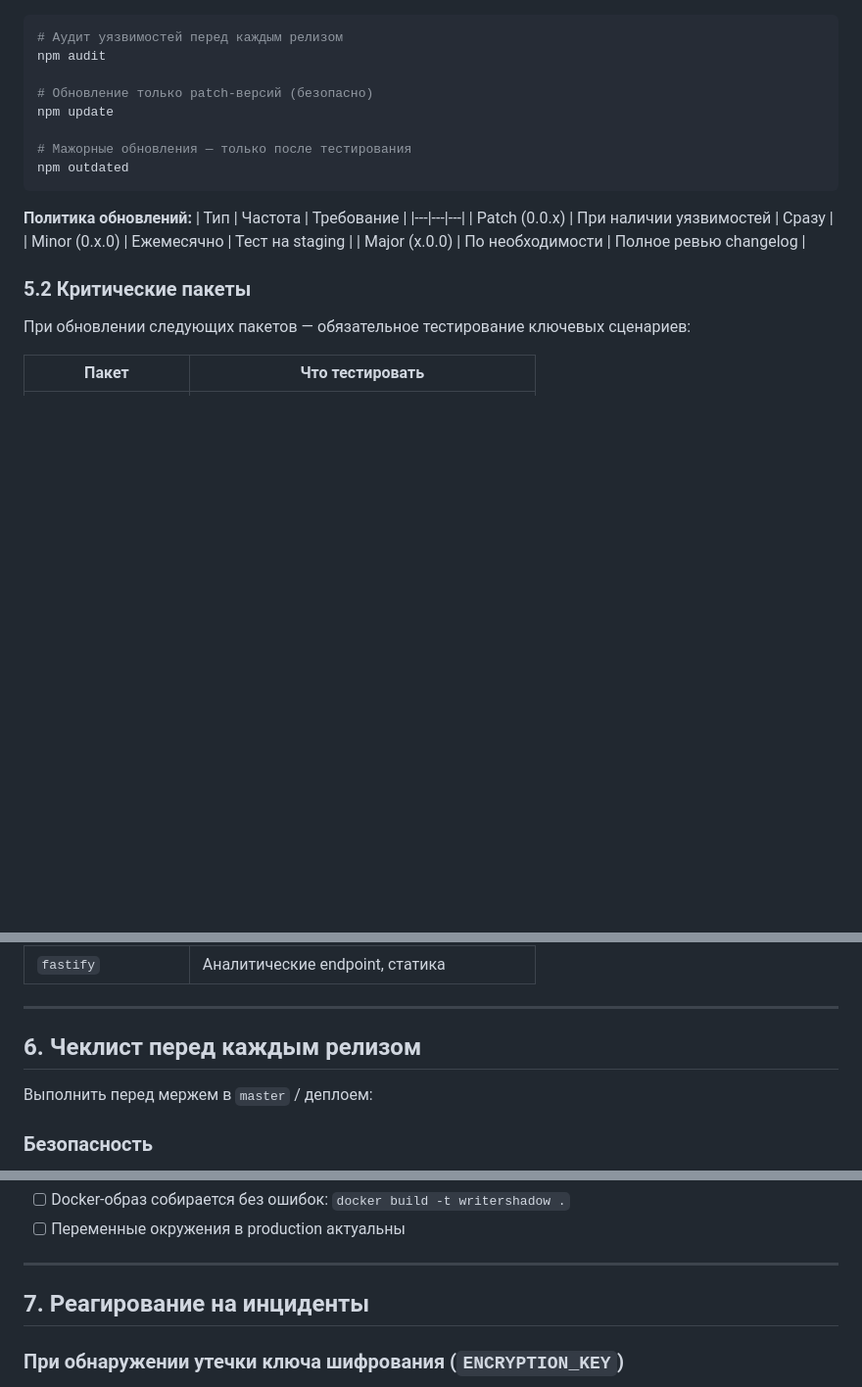
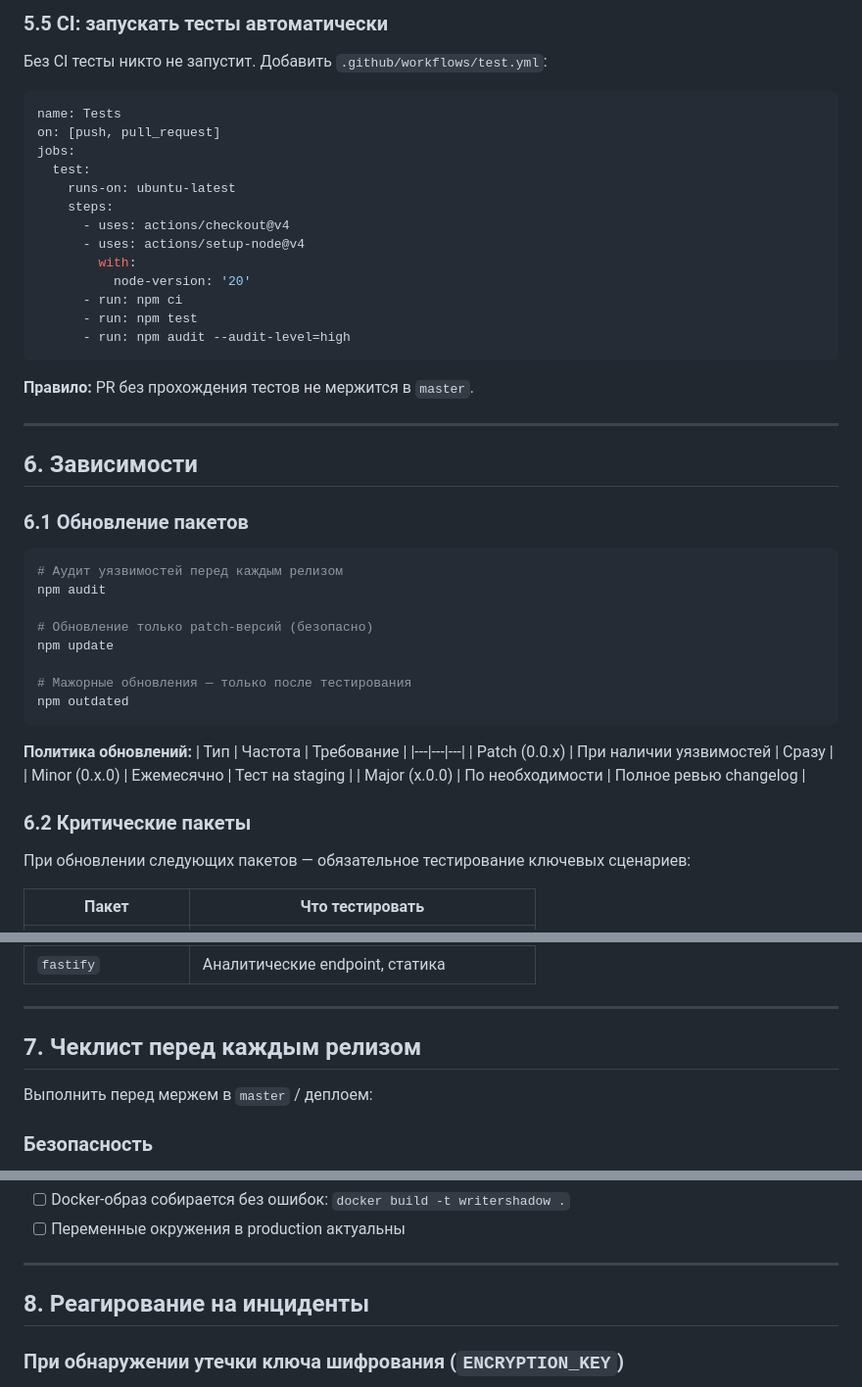
Before and after one commit to mixbez/writershadow, a Markdown page: SECURITY.md, 3 parts joined by grey strips. Shown at 98% size. Drawn GitHub-style; blank space fills up the shorter version.

````diff
--- a/SECURITY.md
+++ b/SECURITY.md
@@ -147,3 +228,30 @@ Telegram webhook зарегистрирован на `/ws-webhook`. При из
+### 5.5 CI: запускать тесты автоматически
+
+Без CI тесты никто не запустит. Добавить `.github/workflows/test.yml`:
+
+```yaml
+name: Tests
+on: [push, pull_request]
+jobs:
+  test:
+    runs-on: ubuntu-latest
+    steps:
+      - uses: actions/checkout@v4
+      - uses: actions/setup-node@v4
+        with:
+          node-version: '20'
+      - run: npm ci
+      - run: npm test
+      - run: npm audit --audit-level=high
+```
+
+**Правило:** PR без прохождения тестов не мержится в `master`.
+
+---
+
+## 6. Зависимости
+
+### 6.1 Обновление пакетов
 
 ```bash
 # Аудит уязвимостей перед каждым релизом
@@ -163,7 +271,7 @@ npm outdated
 | Minor (0.x.0) | Ежемесячно | Тест на staging |
 | Major (x.0.0) | По необходимости | Полное ревью changelog |
 
-### 5.2 Критические пакеты
+### 6.2 Критические пакеты
 
 При обновлении следующих пакетов — обязательное тестирование ключевых сценариев:
 
@@ -177,7 +285,7 @@ npm outdated
 
 ---
 
-## 6. Чеклист перед каждым релизом
+## 7. Чеклист перед каждым релизом
 
 Выполнить перед мержем в `master` / деплоем:
 
@@ -204,7 +312,7 @@ npm outdated
 
 ---
 
-## 7. Реагирование на инциденты
+## 8. Реагирование на инциденты
 
 ### При обнаружении утечки ключа шифрования (`ENCRYPTION_KEY`)
 1. Немедленно сгенерировать новый ключ
````
Also changed, not shown: other parts of SECURITY.md (+84 -3 lines).
